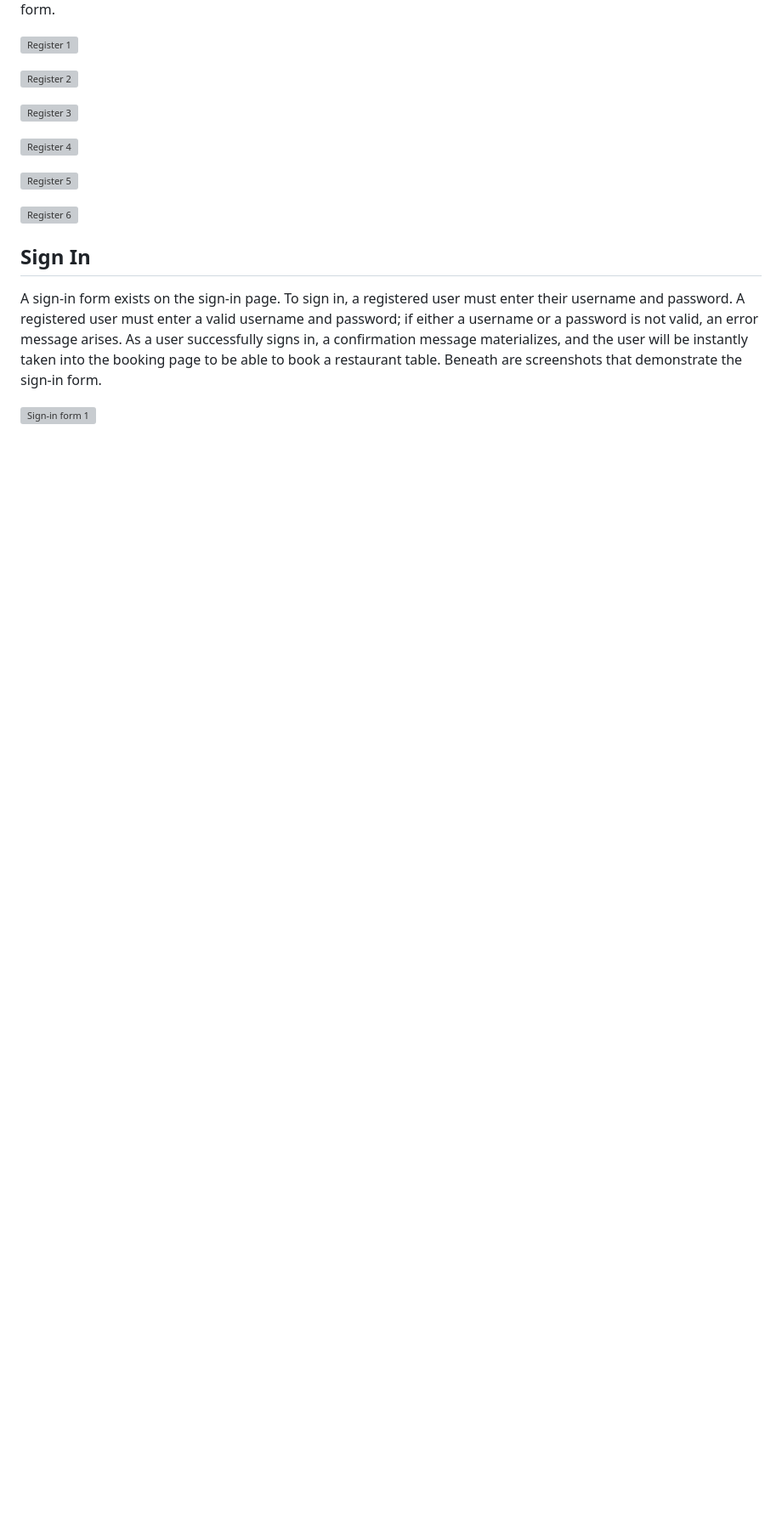
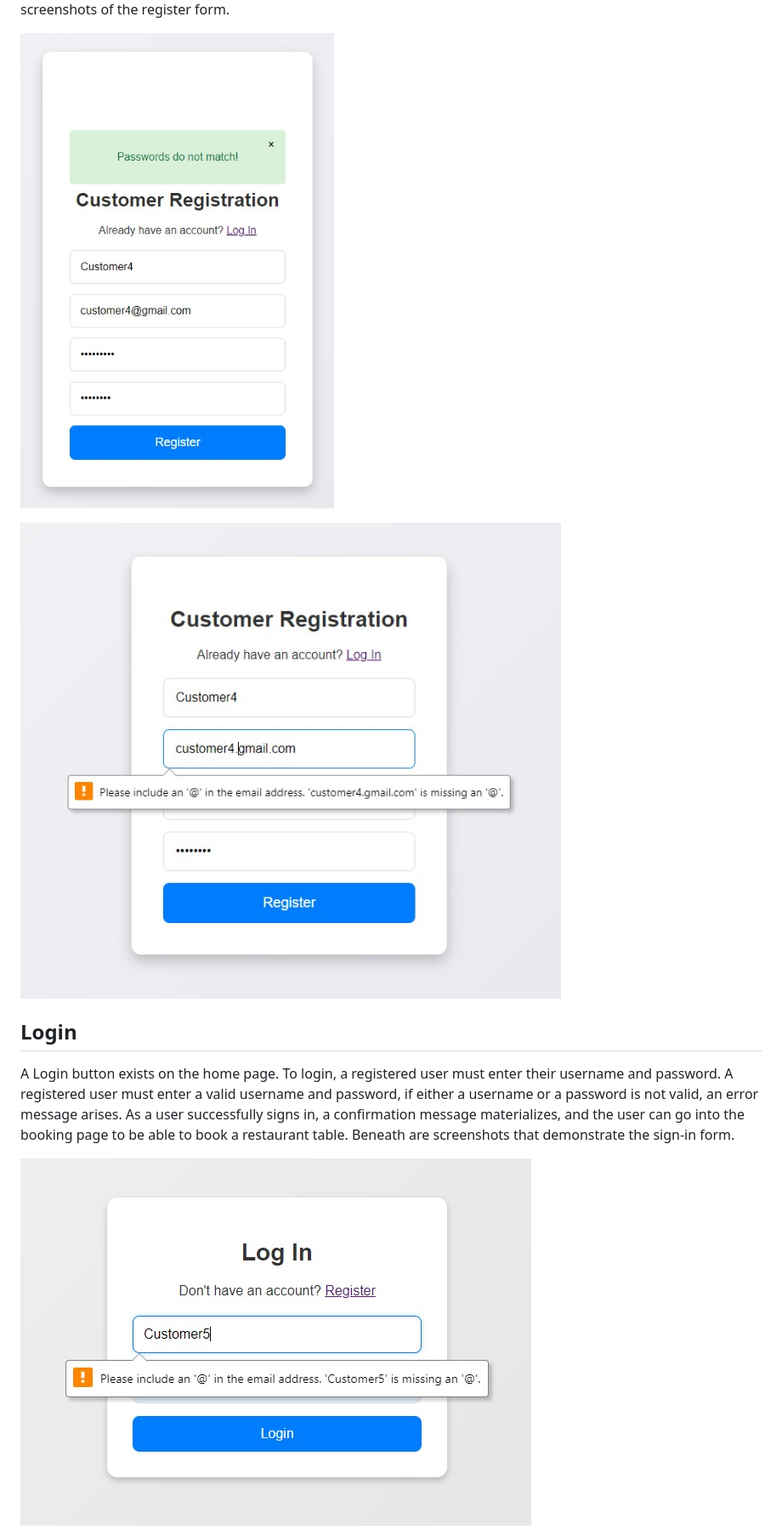
Before and after one commit to ROCK3879/restaurant_booking_1, a Markdown page: README.md, the part around one of its changes. Shown at 85% size. GitHub-like rendering; blank space fills up the shorter version; grey boxes are pictures that could not be loaded.

```diff
--- a/README.md
+++ b/README.md
@@ -128,26 +132,17 @@ As a user confirms their password, the two must be identical. If they are not, a
 Below are eight screenshots of the register form.
 
-![Register 1](#)
+![Register customer error password not match](/assets/readme_image/register_customer_error_password_not_match.jpg)
 
-![Register 2](#)
-
-![Register 3](#)
-
-![Register 4](#)
-
-![Register 5](#)
-
-![Register 6](#)
+![Register customer error email](/assets/readme_image/register_customer_error_email.jpg)
 
 
+## Login
 
-## Sign In
-
-A sign-in form exists on the sign-in page.
-To sign in, a registered user must enter their username and password.
-A registered user must enter a valid username and password; if either a username or a password is not valid, an error message arises.
-As a user successfully signs in, a confirmation message materializes, and the user will be instantly taken into the booking page to be able to book a restaurant table.
+A Login button exists on the home page.
+To login, a registered user must enter their username and password.
+A registered user must enter a valid username and password, if either a username or a password is not valid, an error message arises.
+As a user successfully signs in, a confirmation message materializes, and the user can go into the booking page to be able to book a restaurant table.
 Beneath are screenshots that demonstrate the sign-in form.
 
-![Sign-in form 1](#)
+![Login customer username or password not valid](/assets/readme_image/login_customer_username_or_password_not_valid.jpg)
 
```
Also changed, not shown: other parts of README.md (+73 -72 lines).
